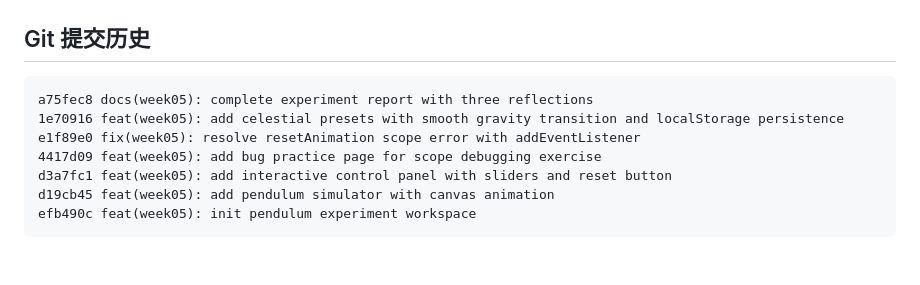
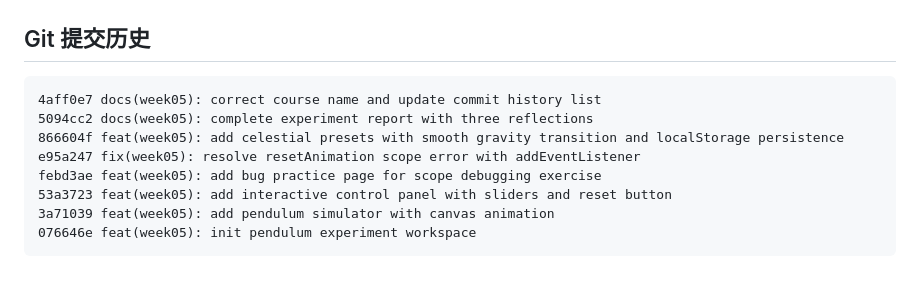
Before and after one commit to Anrannnnn7/noname, a Markdown page: week05_pendulum_sim/README.md, the part around the change. Drawn GitHub-style.

Commit message:
docs(week05): sync commit history after email rewrite

````diff
--- a/week05_pendulum_sim/README.md
+++ b/week05_pendulum_sim/README.md
@@ -97,11 +97,12 @@ week05_pendulum_sim/
 ## Git 提交历史
 
 ```
-a75fec8 docs(week05): complete experiment report with three reflections
-1e70916 feat(week05): add celestial presets with smooth gravity transition and localStorage persistence
-e1f89e0 fix(week05): resolve resetAnimation scope error with addEventListener
-4417d09 feat(week05): add bug practice page for scope debugging exercise
-d3a7fc1 feat(week05): add interactive control panel with sliders and reset button
-d19cb45 feat(week05): add pendulum simulator with canvas animation
-efb490c feat(week05): init pendulum experiment workspace
+4aff0e7 docs(week05): correct course name and update commit history list
+5094cc2 docs(week05): complete experiment report with three reflections
+866604f feat(week05): add celestial presets with smooth gravity transition and localStorage persistence
+e95a247 fix(week05): resolve resetAnimation scope error with addEventListener
+febd3ae feat(week05): add bug practice page for scope debugging exercise
+53a3723 feat(week05): add interactive control panel with sliders and reset button
+3a71039 feat(week05): add pendulum simulator with canvas animation
+076646e feat(week05): init pendulum experiment workspace
 ```
````
